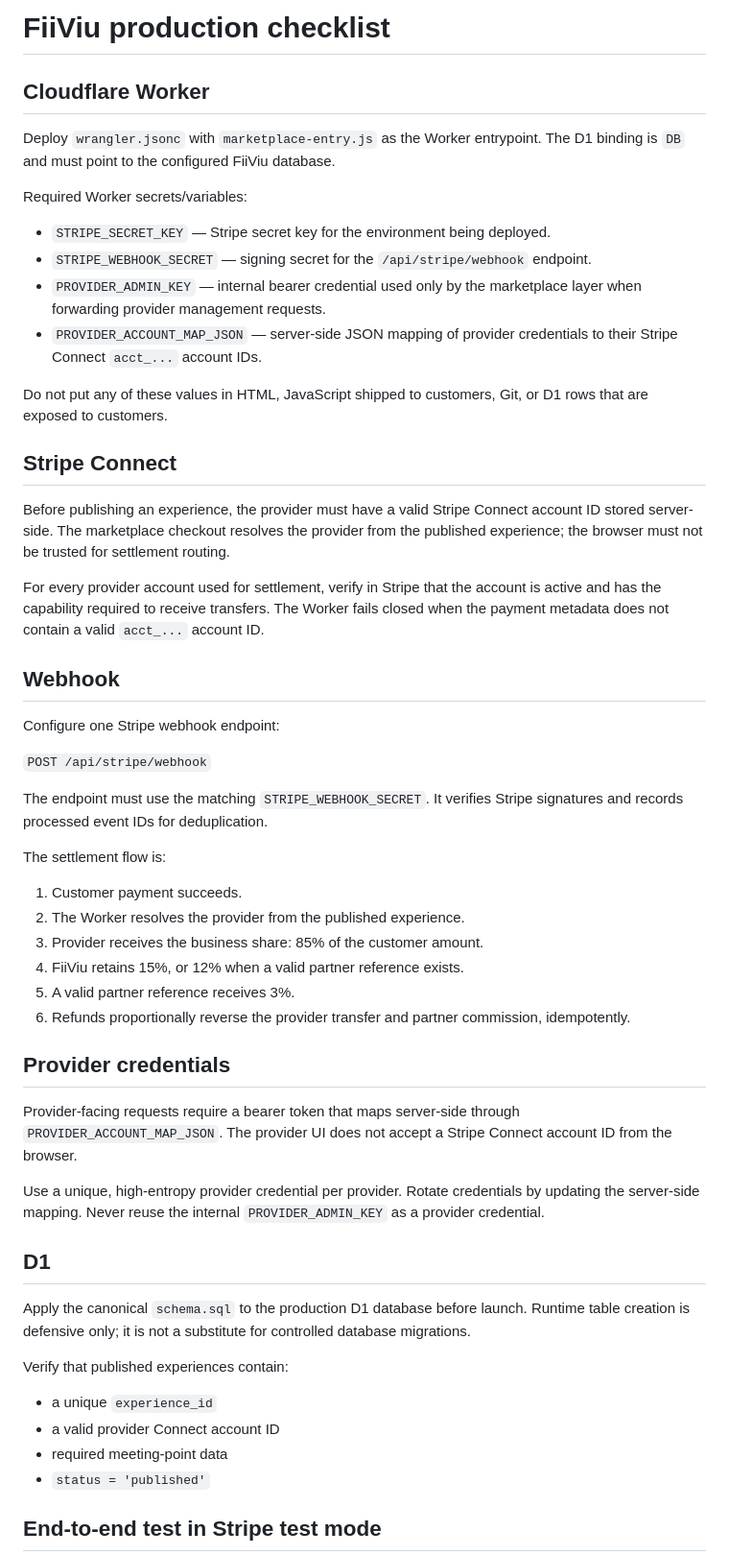
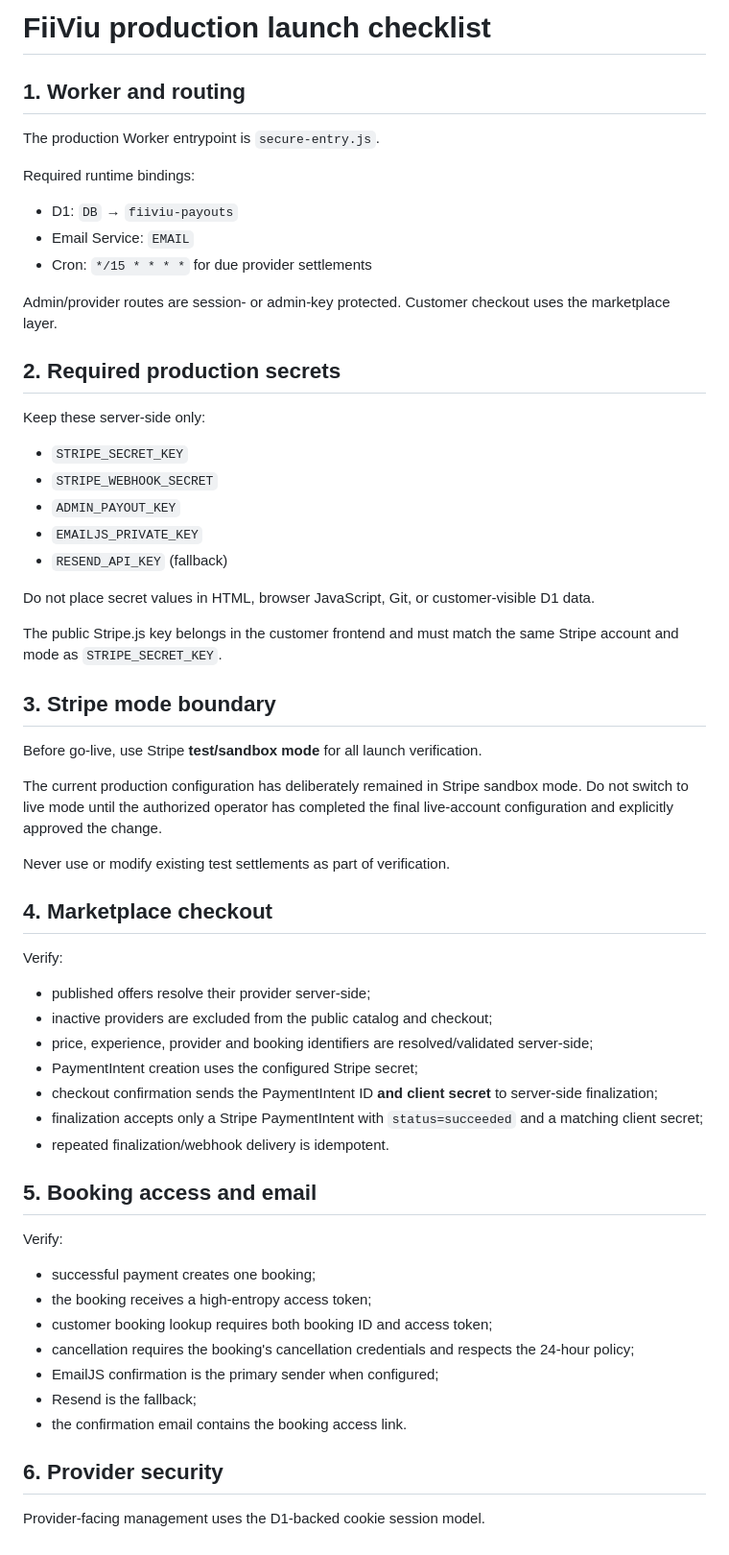
Before and after one commit to nasti8311-dot/getlocalis, a Markdown page: docs/PRODUCTION_CHECKLIST.md, the part around one of its changes. Shown at 96% size. GitHub-like rendering.

Commit message:
Launch hardening: align production checklist with current runtime

```diff
--- a/docs/PRODUCTION_CHECKLIST.md
+++ b/docs/PRODUCTION_CHECKLIST.md
@@ -1,57 +1,64 @@
-# FiiViu production checklist
+# FiiViu production launch checklist
 
-## Cloudflare Worker
+## 1. Worker and routing
 
-Deploy `wrangler.jsonc` with `marketplace-entry.js` as the Worker entrypoint. The D1 binding is `DB` and must point to the configured FiiViu database.
+The production Worker entrypoint is `secure-entry.js`.
 
-Required Worker secrets/variables:
+Required runtime bindings:
 
-- `STRIPE_SECRET_KEY` — Stripe secret key for the environment being deployed.
-- `STRIPE_WEBHOOK_SECRET` — signing secret for the `/api/stripe/webhook` endpoint.
-- `PROVIDER_ADMIN_KEY` — internal bearer credential used only by the marketplace layer when forwarding provider management requests.
-- `PROVIDER_ACCOUNT_MAP_JSON` — server-side JSON mapping of provider credentials to their Stripe Connect `acct_...` account IDs.
+- D1: `DB` → `fiiviu-payouts`
+- Email Service: `EMAIL`
+- Cron: `*/15 * * * *` for due provider settlements
 
-Do not put any of these values in HTML, JavaScript shipped to customers, Git, or D1 rows that are exposed to customers.
+Admin/provider routes are session- or admin-key protected. Customer checkout uses the marketplace layer.
 
-## Stripe Connect
+## 2. Required production secrets
 
-Before publishing an experience, the provider must have a valid Stripe Connect account ID stored server-side. The marketplace checkout resolves the provider from the published experience; the browser must not be trusted for settlement routing.
+Keep these server-side only:
 
-For every provider account used for settlement, verify in Stripe that the account is active and has the capability required to receive transfers. The Worker fails closed when the payment metadata does not contain a valid `acct_...` account ID.
+- `STRIPE_SECRET_KEY`
+- `STRIPE_WEBHOOK_SECRET`
+- `ADMIN_PAYOUT_KEY`
+- `EMAILJS_PRIVATE_KEY`
+- `RESEND_API_KEY` (fallback)
 
-## Webhook
+Do not place secret values in HTML, browser JavaScript, Git, or customer-visible D1 data.
 
-Configure one Stripe webhook endpoint:
+The public Stripe.js key belongs in the customer frontend and must match the same Stripe account and mode as `STRIPE_SECRET_KEY`.
 
-`POST /api/stripe/webhook`
+## 3. Stripe mode boundary
 
-The endpoint must use the matching `STRIPE_WEBHOOK_SECRET`. It verifies Stripe signatures and records processed event IDs for deduplication.
+Before go-live, use Stripe **test/sandbox mode** for all launch verification.
 
-The settlement flow is:
+The current production configuration has deliberately remained in Stripe sandbox mode. Do not switch to live mode until the authorized operator has completed the final live-account configuration and explicitly approved the change.
 
-1. Customer payment succeeds.
-2. The Worker resolves the provider from the published experience.
-3. Provider receives the business share: 85% of the customer amount.
-4. FiiViu retains 15%, or 12% when a valid partner reference exists.
-5. A valid partner reference receives 3%.
-6. Refunds proportionally reverse the provider transfer and partner commission, idempotently.
+Never use or modify existing test settlements as part of verification.
 
-## Provider credentials
+## 4. Marketplace checkout
 
-Provider-facing requests require a bearer token that maps server-side through `PROVIDER_ACCOUNT_MAP_JSON`. The provider UI does not accept a Stripe Connect account ID from the browser.
+Verify:
 
-Use a unique, high-entropy provider credential per provider. Rotate credentials by updating the server-side mapping. Never reuse the internal `PROVIDER_ADMIN_KEY` as a provider credential.
+- published offers resolve their provider server-side;
+- inactive providers are excluded from the public catalog and checkout;
+- price, experience, provider and booking identifiers are resolved/validated server-side;
+- PaymentIntent creation uses the configured Stripe secret;
+- checkout confirmation sends the PaymentIntent ID **and client secret** to server-side finalization;
+- finalization accepts only a Stripe PaymentIntent with `status=succeeded` and a matching client secret;
+- repeated finalization/webhook delivery is idempotent.
 
-## D1
+## 5. Booking access and email
 
-Apply the canonical `schema.sql` to the production D1 database before launch. Runtime table creation is defensive only; it is not a substitute for controlled database migrations.
+Verify:
 
-Verify that published experiences contain:
+- successful payment creates one booking;
+- the booking receives a high-entropy access token;
+- customer booking lookup requires both booking ID and access token;
+- cancellation requires the booking's cancellation credentials and respects the 24-hour policy;
+- EmailJS confirmation is the primary sender when configured;
+- Resend is the fallback;
+- the confirmation email contains the booking access link.
 
-- a unique `experience_id`
-- a valid provider Connect account ID
-- required meeting-point data
-- `status = 'published'`
+## 6. Provider security
 
-## End-to-end test in Stripe test mode
+Provider-facing management uses the D1-backed cookie session model.
 
```
Also changed, not shown: other parts of docs/PRODUCTION_CHECKLIST.md (+78 -12 lines).
